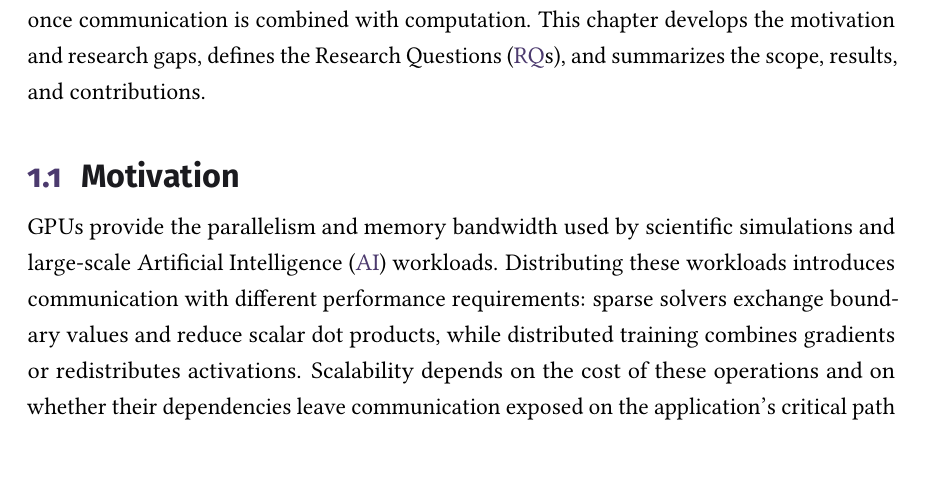
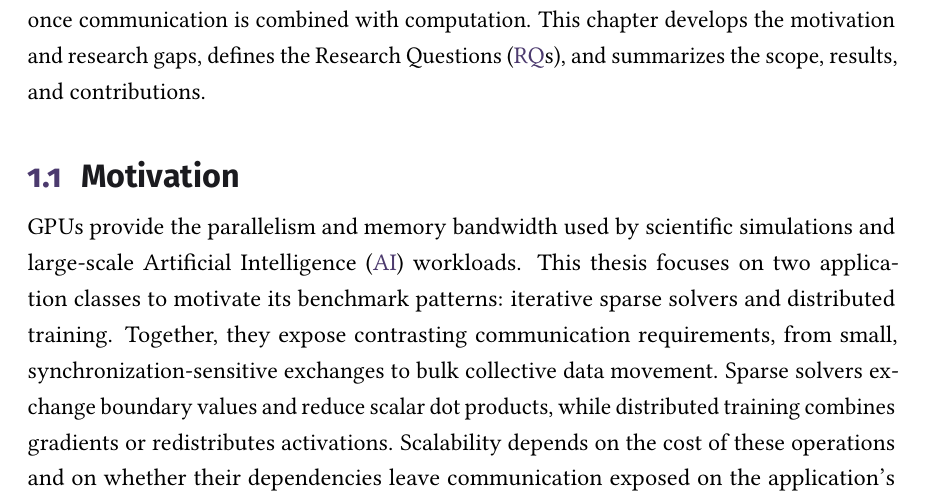
Before and after one commit to y3rbiadit0/master-thesis-gpu-device-benchmark, a LaTeX thesis (main.tex, which reads chapters/01-introduction.tex): part of page 9 of 115, cut so that both start at the same text, the shorter picture padded with empty space. Compiled offline with pdfLaTeX.

Commit message:
fix motivation without context

```diff
--- a/chapters/01-introduction.tex
+++ b/chapters/01-introduction.tex
@@ -6,7 +6,7 @@ This thesis asks when initiating communication on the GPU improves performance a
 
 \section{Motivation}
 
-GPUs provide the parallelism and memory bandwidth used by scientific simulations and large-scale \ac{AI} workloads. Distributing these workloads introduces communication with different performance requirements: sparse solvers exchange boundary values and reduce scalar dot products, while distributed training combines gradients or redistributes activations. Scalability depends on the cost of these operations and on whether their dependencies leave communication exposed on the application's critical path \cite{unat_landscape_2026,choi_end--end_2020}.
+GPUs provide the parallelism and memory bandwidth used by scientific simulations and large-scale \ac{AI} workloads. This thesis focuses on two application classes to motivate its benchmark patterns: iterative sparse solvers and distributed training. Together, they expose contrasting communication requirements, from small, synchronization-sensitive exchanges to bulk collective data movement. Sparse solvers exchange boundary values and reduce scalar dot products, while distributed training combines gradients or redistributes activations. Scalability depends on the cost of these operations and on whether their dependencies leave communication exposed on the application's critical path \cite{unat_landscape_2026,choi_end--end_2020}.
 
 Even when a transfer accesses GPU memory directly, the \ac{CPU} may still issue the operation, wait for a producing kernel, and arrange completion before the next kernel starts. Repeated host orchestration can leave devices idle or prevent useful overlap. Moving communication calls into GPU kernels can reduce this overhead, but a host-driven library can remain efficient when its algorithms, batching, and progress mechanisms match the workload \cite{unat_landscape_2026,agostini_gpudirect_2018}.
 
```
